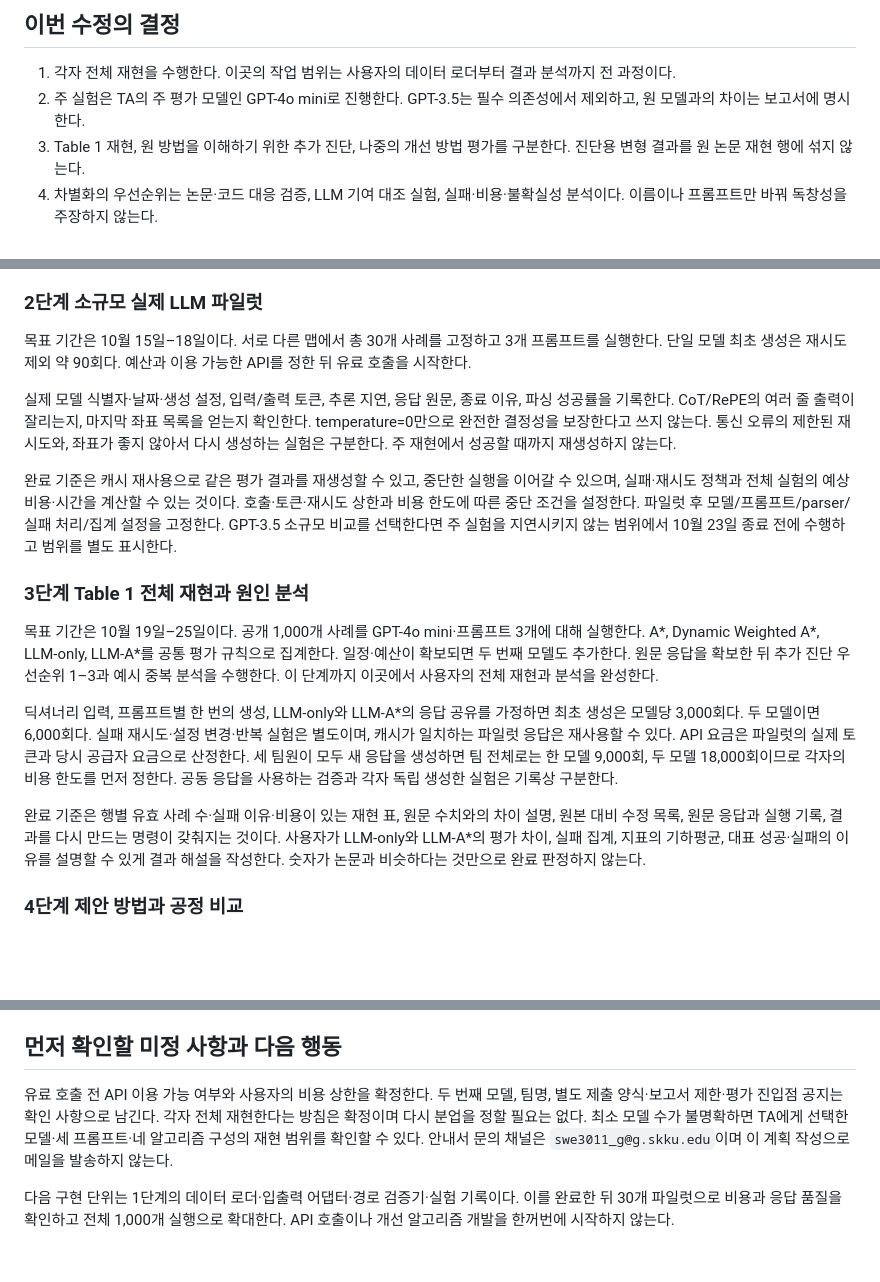
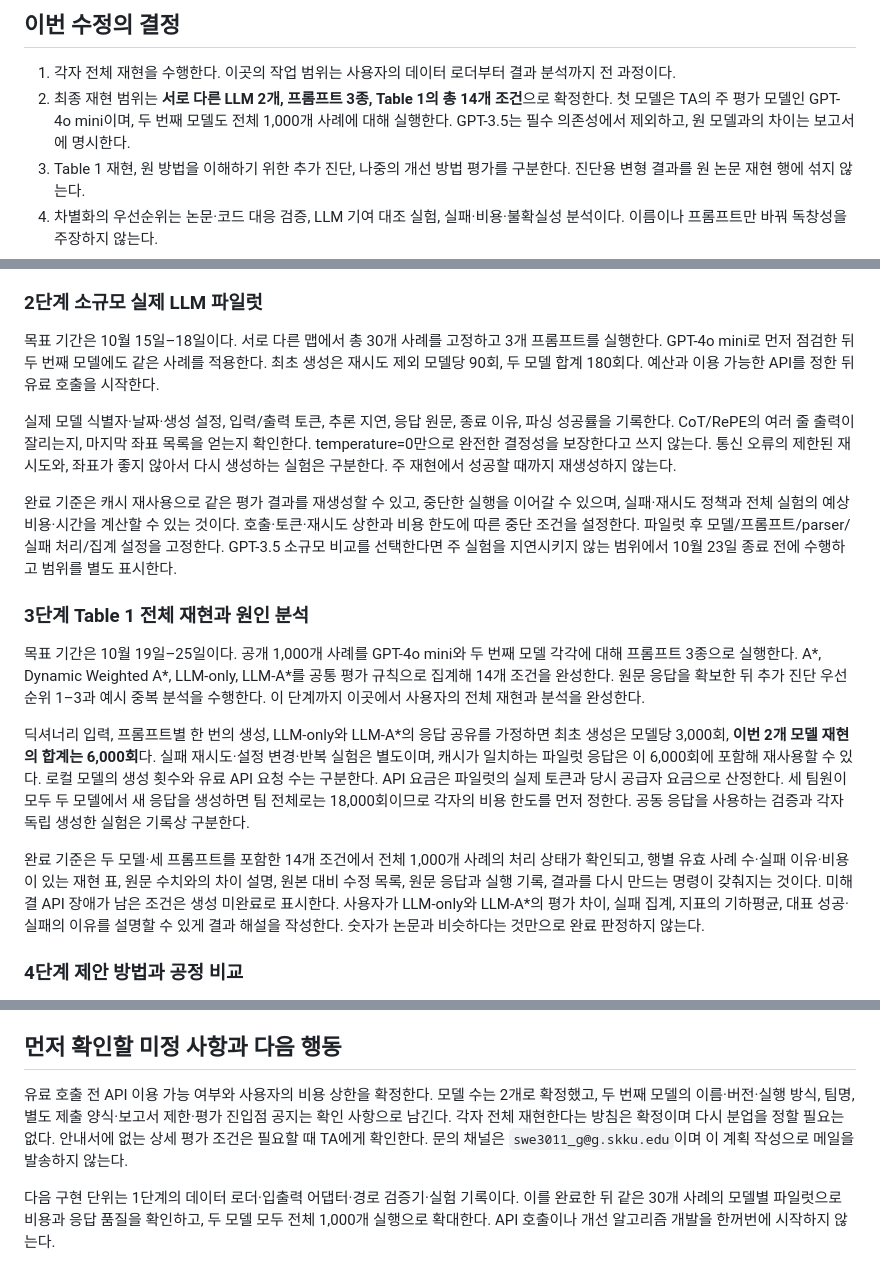
Before and after one commit to DUCKRACCOOON/LLM-A-assignment, a Markdown page: LLM-Astar_Project_Plan.md, 3 parts joined by grey strips. Drawn GitHub-style; blank space fills up the shorter version.

```diff
--- a/LLM-Astar_Project_Plan.md
+++ b/LLM-Astar_Project_Plan.md
@@ -16,7 +16,7 @@
 ## 이번 수정의 결정
 
 1. 각자 전체 재현을 수행한다. 이곳의 작업 범위는 사용자의 데이터 로더부터 결과 분석까지 전 과정이다.
-2. 주 실험은 TA의 주 평가 모델인 GPT-4o mini로 진행한다. GPT-3.5는 필수 의존성에서 제외하고, 원 모델과의 차이는 보고서에 명시한다.
+2. 최종 재현 범위는 **서로 다른 LLM 2개, 프롬프트 3종, Table 1의 총 14개 조건**으로 확정한다. 첫 모델은 TA의 주 평가 모델인 GPT-4o mini이며, 두 번째 모델도 전체 1,000개 사례에 대해 실행한다. GPT-3.5는 필수 의존성에서 제외하고, 원 모델과의 차이는 보고서에 명시한다.
 3. Table 1 재현, 원 방법을 이해하기 위한 추가 진단, 나중의 개선 방법 평가를 구분한다. 진단용 변형 결과를 원 논문 재현 행에 섞지 않는다.
 4. 차별화의 우선순위는 논문·코드 대응 검증, LLM 기여 대조 실험, 실패·비용·불확실성 분석이다. 이름이나 프롬프트만 바꿔 독창성을 주장하지 않는다.
 5. 이전의 특정 개선식은 확정안에서 제외한다. 재현에서 확인된 한계가 개선 방법의 출발점이 된다.
@@ -138,7 +152,7 @@ Table 1 지표를 그대로 제시하면서 파싱 실패, waypoint 필터 탈
 
 ### 2단계 소규모 실제 LLM 파일럿
 
-목표 기간은 10월 15일–18일이다. 서로 다른 맵에서 총 30개 사례를 고정하고 3개 프롬프트를 실행한다. 단일 모델 최초 생성은 재시도 제외 약 90회다. 예산과 이용 가능한 API를 정한 뒤 유료 호출을 시작한다.
+목표 기간은 10월 15일–18일이다. 서로 다른 맵에서 총 30개 사례를 고정하고 3개 프롬프트를 실행한다. GPT-4o mini로 먼저 점검한 뒤 두 번째 모델에도 같은 사례를 적용한다. 최초 생성은 재시도 제외 모델당 90회, 두 모델 합계 180회다. 예산과 이용 가능한 API를 정한 뒤 유료 호출을 시작한다.
 
 실제 모델 식별자·날짜·생성 설정, 입력/출력 토큰, 추론 지연, 응답 원문, 종료 이유, 파싱 성공률을 기록한다. CoT/RePE의 여러 줄 출력이 잘리는지, 마지막 좌표 목록을 얻는지 확인한다. temperature=0만으로 완전한 결정성을 보장한다고 쓰지 않는다. 통신 오류의 제한된 재시도와, 좌표가 좋지 않아서 다시 생성하는 실험은 구분한다. 주 재현에서 성공할 때까지 재생성하지 않는다.
 
@@ -146,11 +160,11 @@ Table 1 지표를 그대로 제시하면서 파싱 실패, waypoint 필터 탈
 
 ### 3단계 Table 1 전체 재현과 원인 분석
 
-목표 기간은 10월 19일–25일이다. 공개 1,000개 사례를 GPT-4o mini·프롬프트 3개에 대해 실행한다. A*, Dynamic Weighted A*, LLM-only, LLM-A*를 공통 평가 규칙으로 집계한다. 일정·예산이 확보되면 두 번째 모델도 추가한다. 원문 응답을 확보한 뒤 추가 진단 우선순위 1–3과 예시 중복 분석을 수행한다. 이 단계까지 이곳에서 사용자의 전체 재현과 분석을 완성한다.
+목표 기간은 10월 19일–25일이다. 공개 1,000개 사례를 GPT-4o mini와 두 번째 모델 각각에 대해 프롬프트 3종으로 실행한다. A*, Dynamic Weighted A*, LLM-only, LLM-A*를 공통 평가 규칙으로 집계해 14개 조건을 완성한다. 원문 응답을 확보한 뒤 추가 진단 우선순위 1–3과 예시 중복 분석을 수행한다. 이 단계까지 이곳에서 사용자의 전체 재현과 분석을 완성한다.
 
-딕셔너리 입력, 프롬프트별 한 번의 생성, LLM-only와 LLM-A*의 응답 공유를 가정하면 최초 생성은 모델당 3,000회다. 두 모델이면 6,000회다. 실패 재시도·설정 변경·반복 실험은 별도이며, 캐시가 일치하는 파일럿 응답은 재사용할 수 있다. API 요금은 파일럿의 실제 토큰과 당시 공급자 요금으로 산정한다. 세 팀원이 모두 새 응답을 생성하면 팀 전체로는 한 모델 9,000회, 두 모델 18,000회이므로 각자의 비용 한도를 먼저 정한다. 공동 응답을 사용하는 검증과 각자 독립 생성한 실험은 기록상 구분한다.
+딕셔너리 입력, 프롬프트별 한 번의 생성, LLM-only와 LLM-A*의 응답 공유를 가정하면 최초 생성은 모델당 3,000회, **이번 2개 모델 재현의 합계는 6,000회**다. 실패 재시도·설정 변경·반복 실험은 별도이며, 캐시가 일치하는 파일럿 응답은 이 6,000회에 포함해 재사용할 수 있다. 로컬 모델의 생성 횟수와 유료 API 요청 수는 구분한다. API 요금은 파일럿의 실제 토큰과 당시 공급자 요금으로 산정한다. 세 팀원이 모두 두 모델에서 새 응답을 생성하면 팀 전체로는 18,000회이므로 각자의 비용 한도를 먼저 정한다. 공동 응답을 사용하는 검증과 각자 독립 생성한 실험은 기록상 구분한다.
 
-완료 기준은 행별 유효 사례 수·실패 이유·비용이 있는 재현 표, 원문 수치와의 차이 설명, 원본 대비 수정 목록, 원문 응답과 실행 기록, 결과를 다시 만드는 명령이 갖춰지는 것이다. 사용자가 LLM-only와 LLM-A*의 평가 차이, 실패 집계, 지표의 기하평균, 대표 성공·실패의 이유를 설명할 수 있게 결과 해설을 작성한다. 숫자가 논문과 비슷하다는 것만으로 완료 판정하지 않는다.
+완료 기준은 두 모델·세 프롬프트를 포함한 14개 조건에서 전체 1,000개 사례의 처리 상태가 확인되고, 행별 유효 사례 수·실패 이유·비용이 있는 재현 표, 원문 수치와의 차이 설명, 원본 대비 수정 목록, 원문 응답과 실행 기록, 결과를 다시 만드는 명령이 갖춰지는 것이다. 미해결 API 장애가 남은 조건은 생성 미완료로 표시한다. 사용자가 LLM-only와 LLM-A*의 평가 차이, 실패 집계, 지표의 기하평균, 대표 성공·실패의 이유를 설명할 수 있게 결과 해설을 작성한다. 숫자가 논문과 비슷하다는 것만으로 완료 판정하지 않는다.
 
 ### 4단계 제안 방법과 공정 비교
 
@@ -232,6 +246,6 @@ Table 1 지표를 그대로 제시하면서 파싱 실패, waypoint 필터 탈
 
 ## 먼저 확인할 미정 사항과 다음 행동
 
-유료 호출 전 API 이용 가능 여부와 사용자의 비용 상한을 확정한다. 두 번째 모델, 팀명, 별도 제출 양식·보고서 제한·평가 진입점 공지는 확인 사항으로 남긴다. 각자 전체 재현한다는 방침은 확정이며 다시 분업을 정할 필요는 없다. 최소 모델 수가 불명확하면 TA에게 선택한 모델·세 프롬프트·네 알고리즘 구성의 재현 범위를 확인할 수 있다. 안내서 문의 채널은 `swe3011_g@g.skku.edu`이며 이 계획 작성으로 메일을 발송하지 않는다.
+유료 호출 전 API 이용 가능 여부와 사용자의 비용 상한을 확정한다. 모델 수는 2개로 확정했고, 두 번째 모델의 이름·버전·실행 방식, 팀명, 별도 제출 양식·보고서 제한·평가 진입점 공지는 확인 사항으로 남긴다. 각자 전체 재현한다는 방침은 확정이며 다시 분업을 정할 필요는 없다. 안내서에 없는 상세 평가 조건은 필요할 때 TA에게 확인한다. 문의 채널은 `swe3011_g@g.skku.edu`이며 이 계획 작성으로 메일을 발송하지 않는다.
 
-다음 구현 단위는 1단계의 데이터 로더·입출력 어댑터·경로 검증기·실험 기록이다. 이를 완료한 뒤 30개 파일럿으로 비용과 응답 품질을 확인하고 전체 1,000개 실행으로 확대한다. API 호출이나 개선 알고리즘 개발을 한꺼번에 시작하지 않는다.
+다음 구현 단위는 1단계의 데이터 로더·입출력 어댑터·경로 검증기·실험 기록이다. 이를 완료한 뒤 같은 30개 사례의 모델별 파일럿으로 비용과 응답 품질을 확인하고, 두 모델 모두 전체 1,000개 실행으로 확대한다. API 호출이나 개선 알고리즘 개발을 한꺼번에 시작하지 않는다.
```
Also changed, not shown: other parts of LLM-Astar_Project_Plan.md (+18 -4 lines), README.md (+2 -0 lines).
